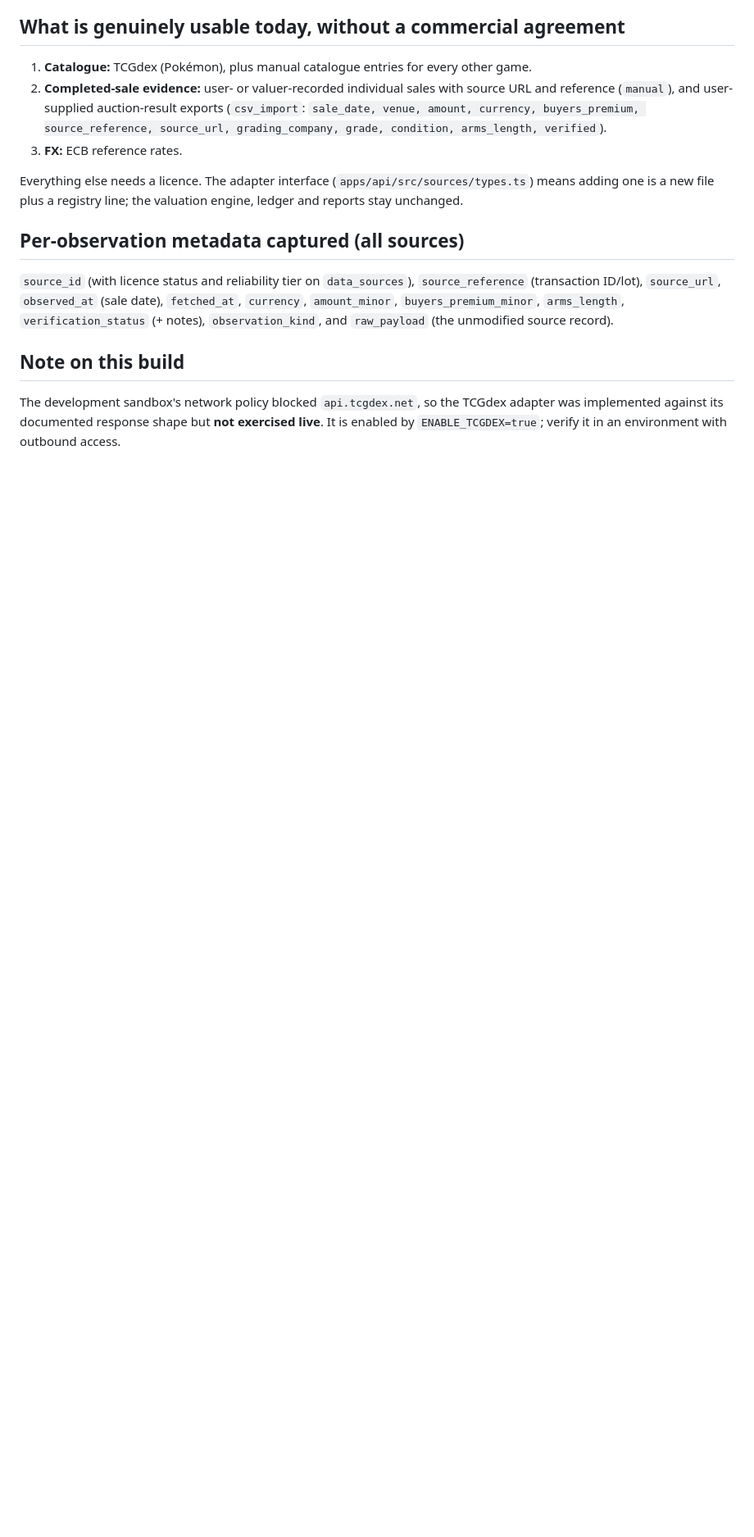
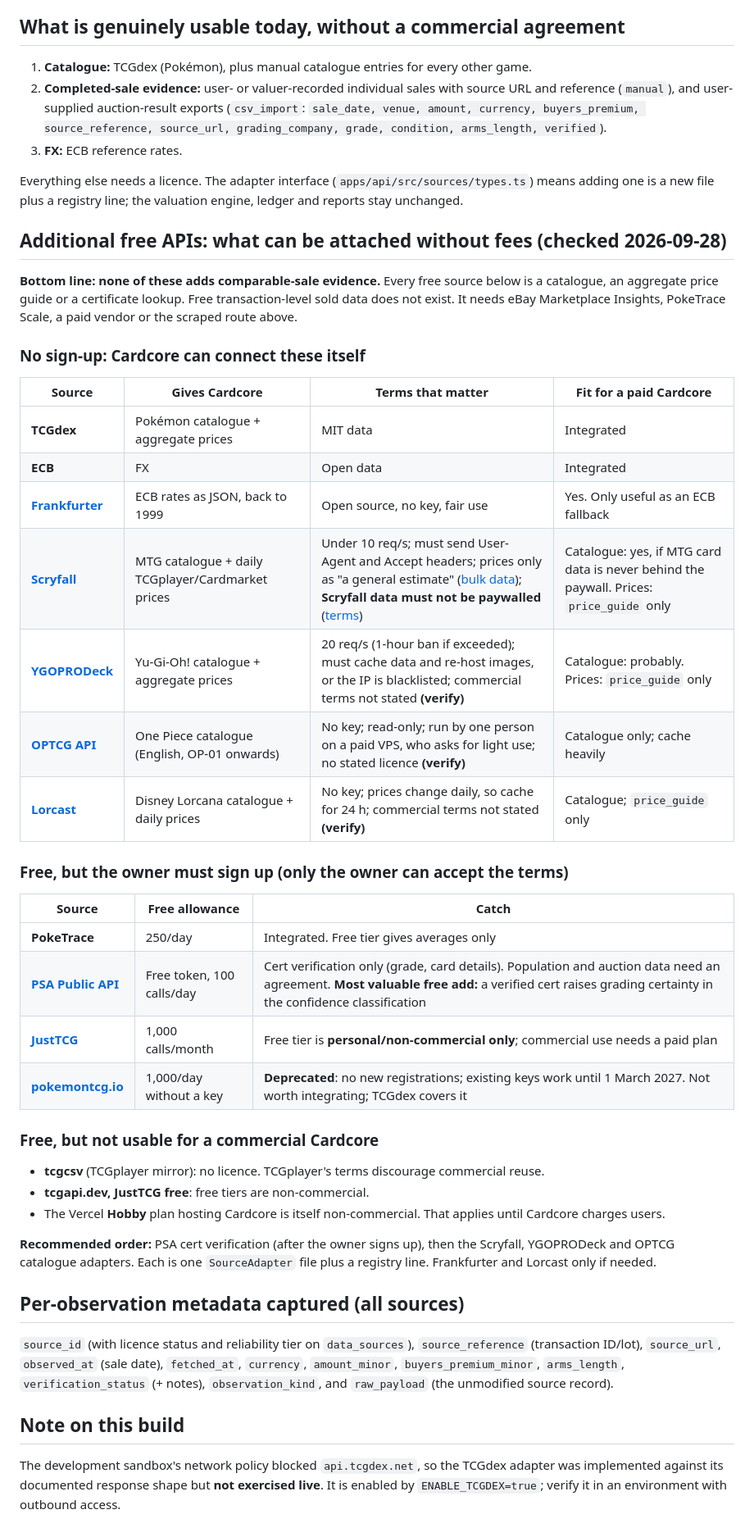
Before and after one commit to wtfcartel/TCG-Valuation, a Markdown page: docs/04-data-sources.md, the part around one of its changes. Shown at 82% size. GitHub-like rendering; blank space fills up the shorter version.

Commit message:
Document which additional free APIs can be attached, and which need sign-up
Co-Authored-By: Claude Opus 5.5 <noreply@anthropic.com>
Claude-Session: https://claude.ai/code/session_01V1jLA33D3gU65hZspEXFka

```diff
--- a/docs/04-data-sources.md
+++ b/docs/04-data-sources.md
@@ -55,6 +55,39 @@ On 2026-09-26 the product owner chose to use eBay sold-listing data without a li
 
 Everything else needs a licence. The adapter interface (`apps/api/src/sources/types.ts`) means adding one is a new file plus a registry line; the valuation engine, ledger and reports stay unchanged.
 
+## Additional free APIs: what can be attached without fees (checked 2026-09-28)
+
+**Bottom line: none of these adds comparable-sale evidence.** Every free source below is a catalogue, an aggregate price guide or a certificate lookup. Free transaction-level sold data does not exist. It needs eBay Marketplace Insights, PokeTrace Scale, a paid vendor or the scraped route above.
+
+### No sign-up: Cardcore can connect these itself
+
+| Source | Gives Cardcore | Terms that matter | Fit for a paid Cardcore |
+|---|---|---|---|
+| **TCGdex** | Pokémon catalogue + aggregate prices | MIT data | Integrated |
+| **ECB** | FX | Open data | Integrated |
+| [**Frankfurter**](https://frankfurter.dev/) | ECB rates as JSON, back to 1999 | Open source, no key, fair use | Yes. Only useful as an ECB fallback |
+| [**Scryfall**](https://scryfall.com/docs/api) | MTG catalogue + daily TCGplayer/Cardmarket prices | Under 10 req/s; must send User-Agent and Accept headers; prices only as "a general estimate" ([bulk data](https://scryfall.com/docs/api/bulk-data)); **Scryfall data must not be paywalled** ([terms](https://scryfall.com/docs/terms)) | Catalogue: yes, if MTG card data is never behind the paywall. Prices: `price_guide` only |
+| [**YGOPRODeck**](https://ygoprodeck.com/api-guide/) | Yu-Gi-Oh! catalogue + aggregate prices | 20 req/s (1-hour ban if exceeded); must cache data and re-host images, or the IP is blacklisted; commercial terms not stated **(verify)** | Catalogue: probably. Prices: `price_guide` only |
+| [**OPTCG API**](https://optcgapi.com/) | One Piece catalogue (English, OP-01 onwards) | No key; read-only; run by one person on a paid VPS, who asks for light use; no stated licence **(verify)** | Catalogue only; cache heavily |
+| [**Lorcast**](https://lorcast.com/docs/api) | Disney Lorcana catalogue + daily prices | No key; prices change daily, so cache for 24 h; commercial terms not stated **(verify)** | Catalogue; `price_guide` only |
+
+### Free, but the owner must sign up (only the owner can accept the terms)
+
+| Source | Free allowance | Catch |
+|---|---|---|
+| **PokeTrace** | 250/day | Integrated. Free tier gives averages only |
+| [**PSA Public API**](https://www.psacard.com/publicapi) | Free token, 100 calls/day | Cert verification only (grade, card details). Population and auction data need an agreement. **Most valuable free add:** a verified cert raises grading certainty in the confidence classification |
+| [**JustTCG**](https://justtcg.com/) | 1,000 calls/month | Free tier is **personal/non-commercial only**; commercial use needs a paid plan |
+| [**pokemontcg.io**](https://docs.pokemontcg.io/) | 1,000/day without a key | **Deprecated**: no new registrations; existing keys work until 1 March 2027. Not worth integrating; TCGdex covers it |
+
+### Free, but not usable for a commercial Cardcore
+
+- **tcgcsv** (TCGplayer mirror): no licence. TCGplayer's terms discourage commercial reuse.
+- **tcgapi.dev, JustTCG free**: free tiers are non-commercial.
+- The Vercel **Hobby** plan hosting Cardcore is itself non-commercial. That applies until Cardcore charges users.
+
+**Recommended order:** PSA cert verification (after the owner signs up), then the Scryfall, YGOPRODeck and OPTCG catalogue adapters. Each is one `SourceAdapter` file plus a registry line. Frankfurter and Lorcast only if needed.
+
 ## Per-observation metadata captured (all sources)
 
 `source_id` (with licence status and reliability tier on `data_sources`), `source_reference` (transaction ID/lot), `source_url`, `observed_at` (sale date), `fetched_at`, `currency`, `amount_minor`, `buyers_premium_minor`, `arms_length`, `verification_status` (+ notes), `observation_kind`, and `raw_payload` (the unmodified source record).
```
Also changed, not shown: other parts of docs/04-data-sources.md (+2 -2 lines).
